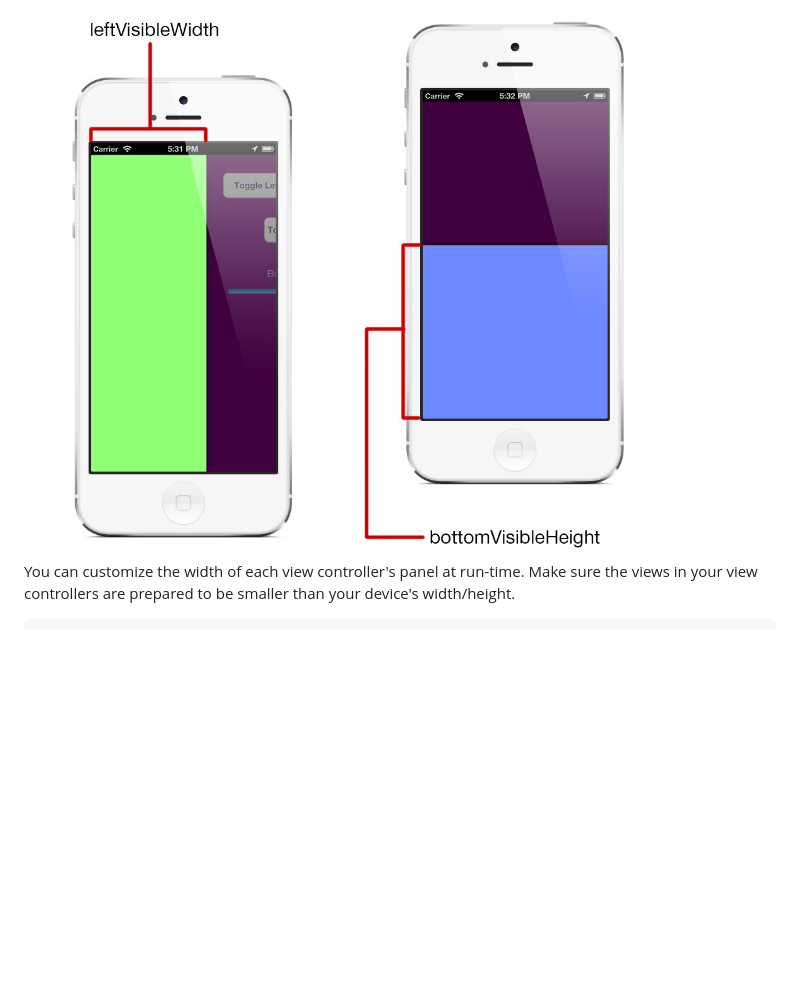
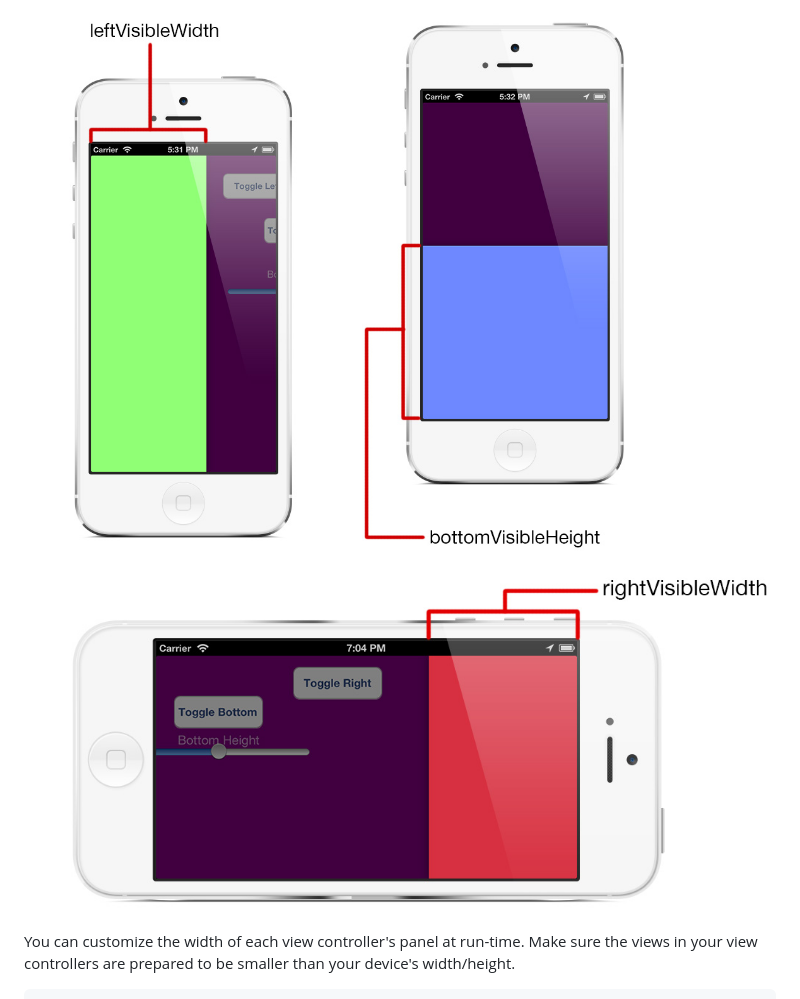
Before and after one commit to rnystrom/RNSwipeViewController, a Markdown page: README.md, the part around the change. GitHub-like rendering; pictures changed too: images/landscape.jpg (added); blank space fills up the shorter version.

Commit message:
added image

```diff
--- a/README.md
+++ b/README.md
@@ -43,6 +43,8 @@ Expect *decent* performance on the iPhone 4 or later. However on newer devices (
 ## Config ##
 
 <img src="https://github.com/rnystrom/RNSwipeViewController/blob/master/images/dimensions.jpg?raw=true" />
+
+<img src="https://github.com/rnystrom/RNSwipeViewController/blob/master/images/landscape.jpg?raw=true" />
 
 You can customize the width of each view controller's panel at run-time. Make sure the views in your view controllers are prepared to be smaller than your device's width/height.
 
```
